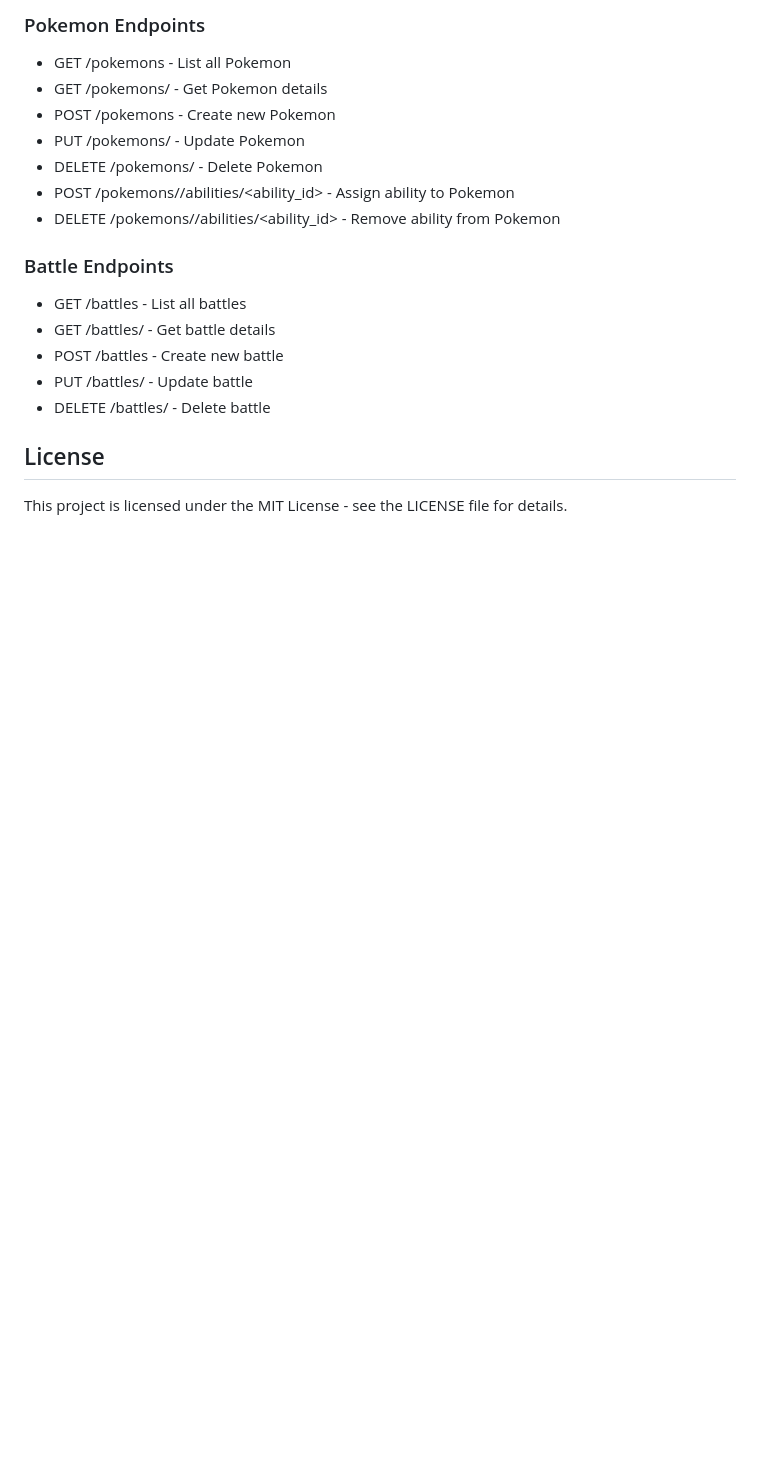
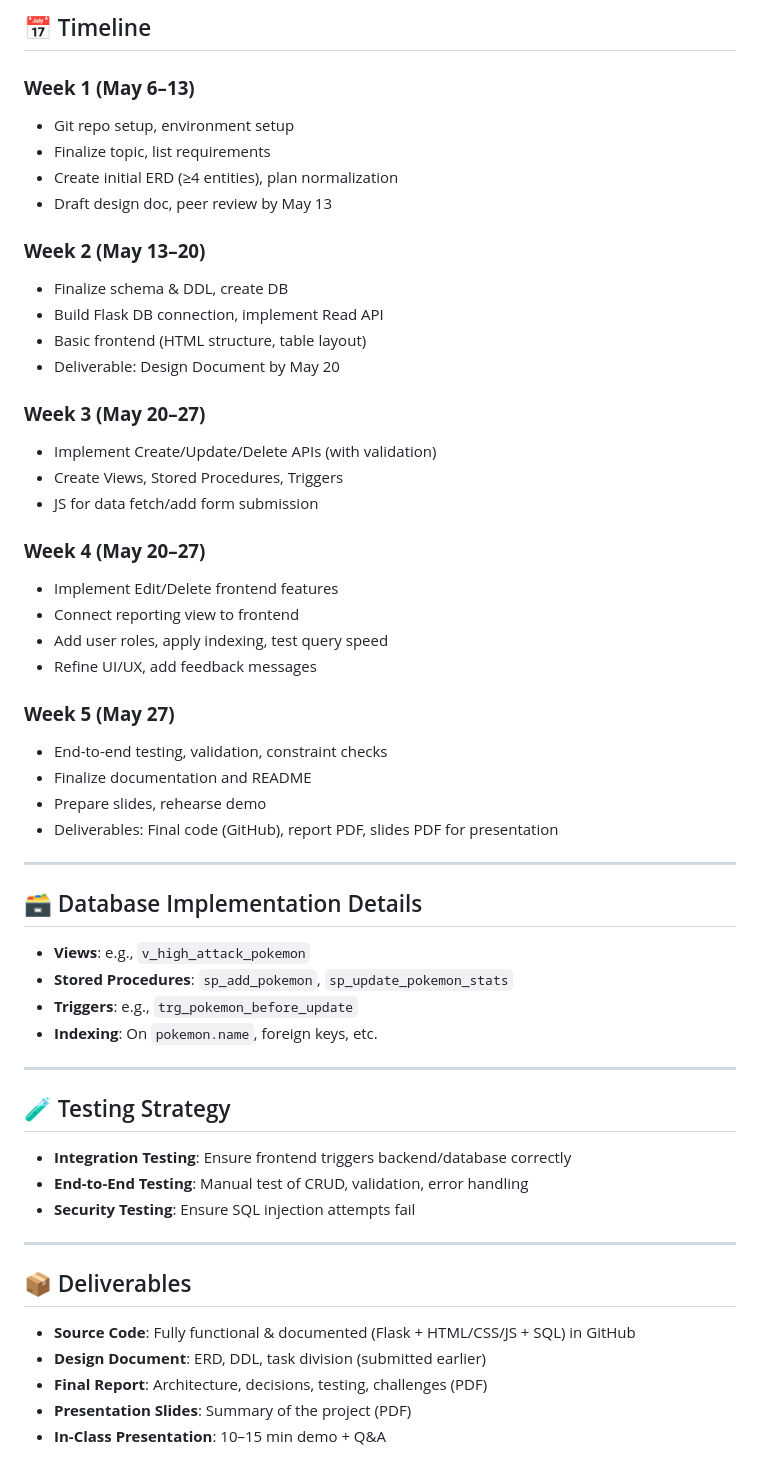
Before and after one commit to hieu-is-coding/Pokemon-Database-Project, a Markdown page: README.md, the part around the change printed below. Rendered like a GitHub page; blank space fills up the shorter version.

```diff
--- a/README.md
+++ b/README.md
@@ -149,19 +94,58 @@ pokemon_db_app/
 
-### Pokemon Endpoints
-- GET /pokemons - List all Pokemon
-- GET /pokemons/<id> - Get Pokemon details
-- POST /pokemons - Create new Pokemon
-- PUT /pokemons/<id> - Update Pokemon
-- DELETE /pokemons/<id> - Delete Pokemon
-- POST /pokemons/<id>/abilities/<ability_id> - Assign ability to Pokemon
-- DELETE /pokemons/<id>/abilities/<ability_id> - Remove ability from Pokemon
+## 📅 Timeline
 
-### Battle Endpoints
-- GET /battles - List all battles
-- GET /battles/<id> - Get battle details
-- POST /battles - Create new battle
-- PUT /battles/<id> - Update battle
-- DELETE /battles/<id> - Delete battle
+### **Week 1 (May 6–13)**
+- Git repo setup, environment setup
+- Finalize topic, list requirements
+- Create initial ERD (≥4 entities), plan normalization
+- Draft design doc, peer review by May 13
 
-## License
-This project is licensed under the MIT License - see the LICENSE file for details.
+### **Week 2 (May 13–20)**
+- Finalize schema & DDL, create DB
+- Build Flask DB connection, implement Read API
+- Basic frontend (HTML structure, table layout)
+- Deliverable: Design Document by May 20
+
+### **Week 3 (May 20–27)**
+- Implement Create/Update/Delete APIs (with validation)
+- Create Views, Stored Procedures, Triggers
+- JS for data fetch/add form submission
+
+### **Week 4 (May 20–27)**
+- Implement Edit/Delete frontend features
+- Connect reporting view to frontend
+- Add user roles, apply indexing, test query speed
+- Refine UI/UX, add feedback messages
+
+### **Week 5 (May 27)**
+- End-to-end testing, validation, constraint checks
+- Finalize documentation and README
+- Prepare slides, rehearse demo
+- Deliverables: Final code (GitHub), report PDF, slides PDF for presentation
+
+---
+
+## 🗃️ Database Implementation Details
+
+- **Views**: e.g., `v_high_attack_pokemon`
+- **Stored Procedures**: `sp_add_pokemon`, `sp_update_pokemon_stats`
+- **Triggers**: e.g., `trg_pokemon_before_update`
+- **Indexing**: On `pokemon.name`, foreign keys, etc.
+
+---
+
+## 🧪 Testing Strategy
+
+- **Integration Testing**: Ensure frontend triggers backend/database correctly
+- **End-to-End Testing**: Manual test of CRUD, validation, error handling
+- **Security Testing**: Ensure SQL injection attempts fail
+
+---
+
+## 📦 Deliverables
+
+- **Source Code**: Fully functional & documented (Flask + HTML/CSS/JS + SQL) in GitHub
+- **Design Document**: ERD, DDL, task division (submitted earlier)
+- **Final Report**: Architecture, decisions, testing, challenges (PDF)
+- **Presentation Slides**: Summary of the project (PDF)
+- **In-Class Presentation**: 10–15 min demo + Q&A
```
Also changed, not shown: other parts of README.md (+69 -124 lines).
